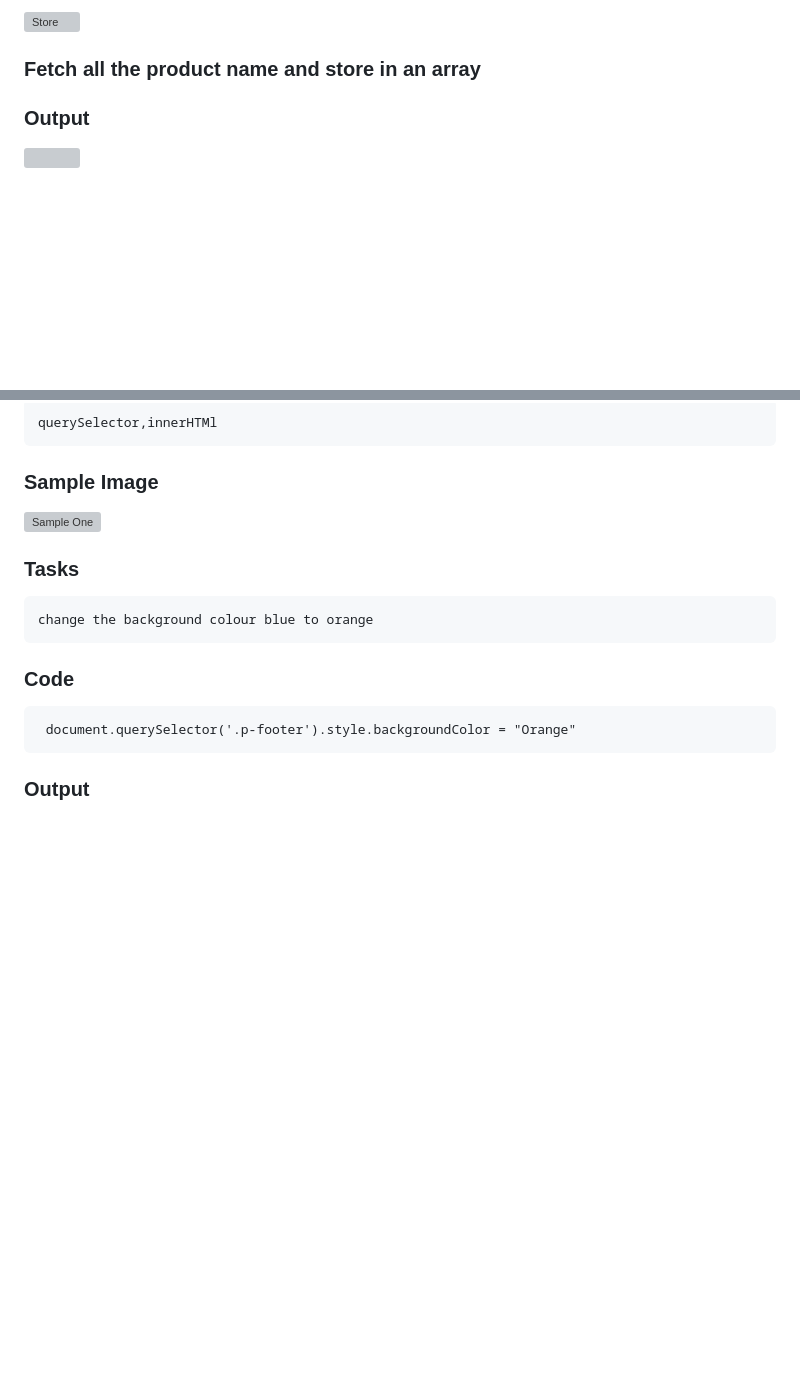
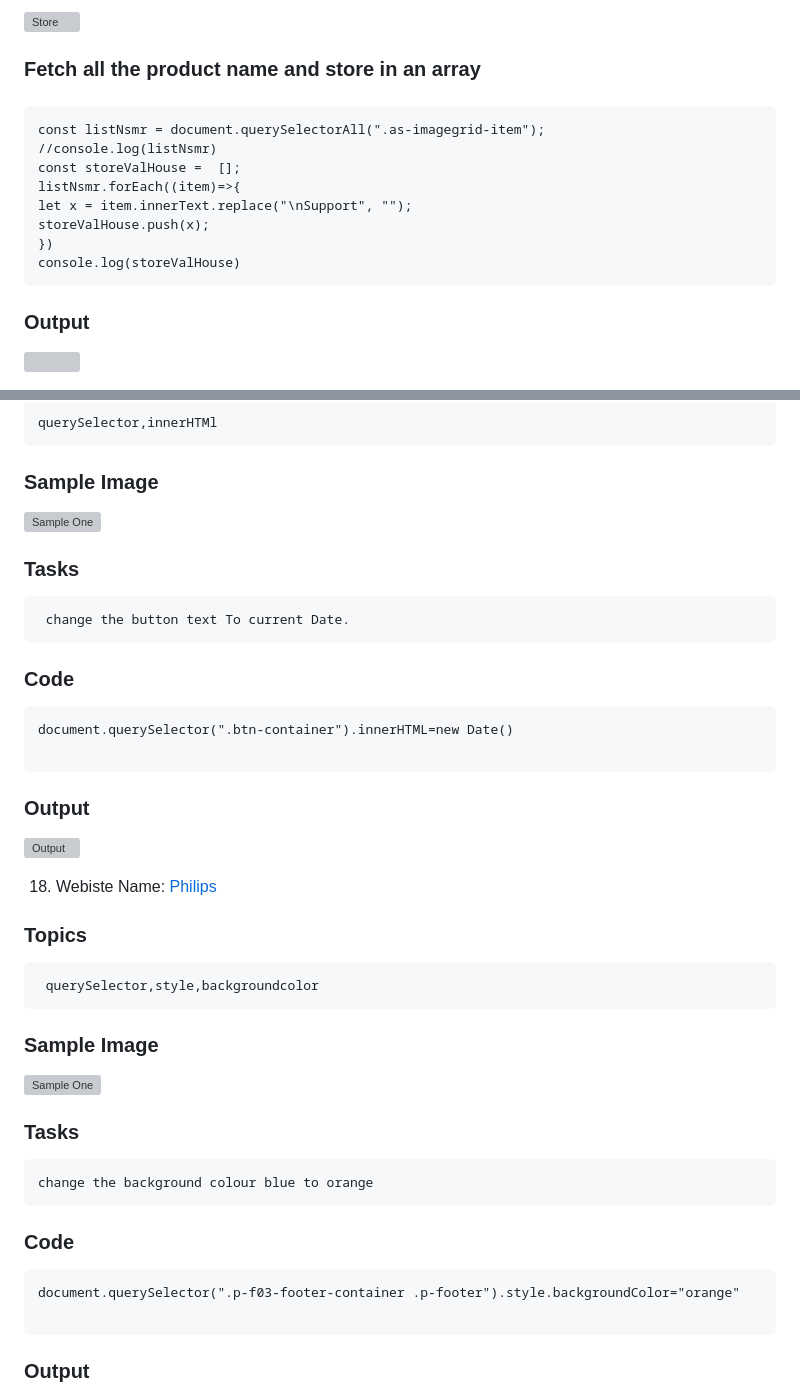
Before and after one commit to Sourabhpande532/DOM--Bootcamp-Js-Project, a Markdown page: javsscript.md, 2 parts joined by grey strips. GitHub-like rendering; blank space fills up the shorter version; grey boxes are pictures that could not be loaded.

````diff
--- a/javsscript.md
+++ b/javsscript.md
@@ -35,7 +35,16 @@
 ### Fetch all the product name and store in an array
 
 ###
-
+```
+const listNsmr = document.querySelectorAll(".as-imagegrid-item");
+//console.log(listNsmr)
+const storeValHouse =  [];
+listNsmr.forEach((item)=>{
+let x = item.innerText.replace("\nSupport", "");
+storeValHouse.push(x);
+})
+console.log(storeValHouse)
+```
 ### Output
 
 ![](./Images/Screenshot%202022-09-25%20094142.png)
@@ -328,6 +409,31 @@ Target the top description and change “Matching developers with great companie
 
 ### Sample Image
 
+![Sample One](./Assets/Pic33.png)
+
+### Tasks
+
+     change the button text To current Date.
+
+### Code
+
+```
+document.querySelector(".btn-container").innerHTML=new Date()
+
+```
+
+### Output
+
+![Output](./Assets/Pic32.png)
+
+18. Webiste Name: [Philips](https://www.philips.co.in/)
+
+### Topics
+
+     querySelector,style,backgroundcolor
+
+### Sample Image
+
 ![Sample One](./Assets/Pic34.png)
 
 ### Tasks
@@ -336,7 +442,10 @@ Target the top description and change “Matching developers with great companie
 
 ### Code
 
-     document.querySelector('.p-footer').style.backgroundColor = "Orange"
+```
+document.querySelector(".p-f03-footer-container .p-footer").style.backgroundColor="orange"
+
+```
 
 ### Output
 
````
Also changed, not shown: other parts of javsscript.md (+83 -9 lines), Images/Screenshot 2022-12-09 184958.png (added), Images/Screenshot 2022-12-09 190849.png (added).
